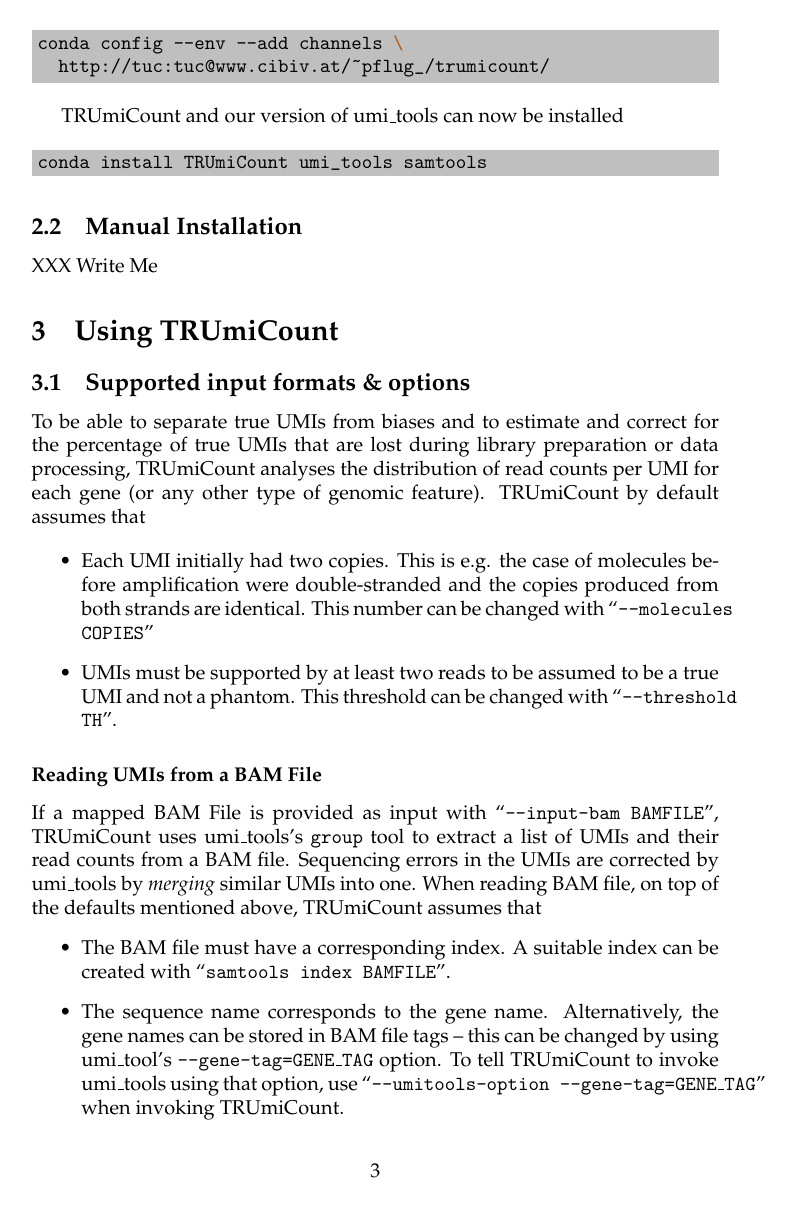
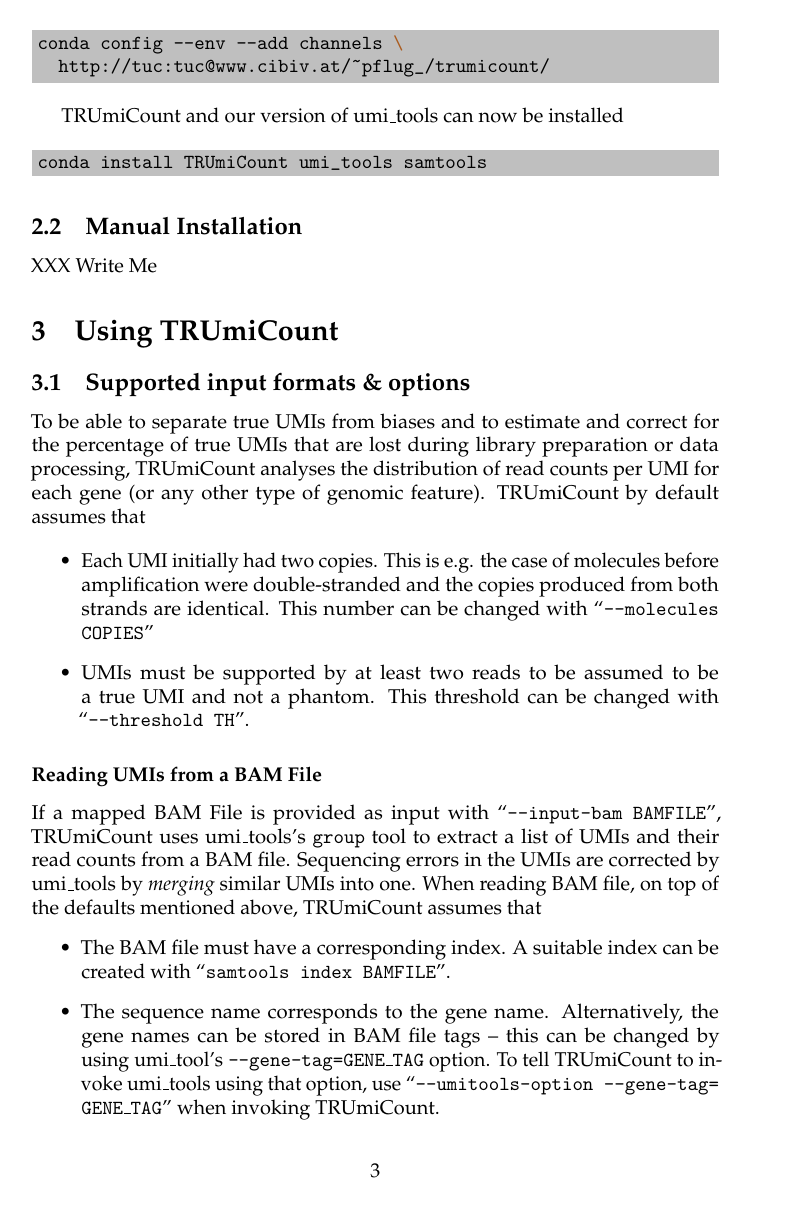
Before and after one commit to Cibiv/trumicount, a LaTeX document (manual/manual.tex): page 4 of 9. Compiled offline with pdfLaTeX.

Commit message:
Added package to make tex use upright quotes in minted output

```diff
--- a/manual/manual.tex
+++ b/manual/manual.tex
@@ -1,8 +1,10 @@
 \documentclass[10pt]{article}
 %\usepackage{tgpagella}
 \usepackage{mathpazo}
+\usepackage{microtype}
 \usepackage{xcolor,graphicx}
 \usepackage{minted}
+\usepackage{upquote} % Makes minted package use normal single quotes
 \usepackage[hidelinks]{hyperref}
 
 \newminted[shellcode]{shell}{bgcolor=lightgray}
```
